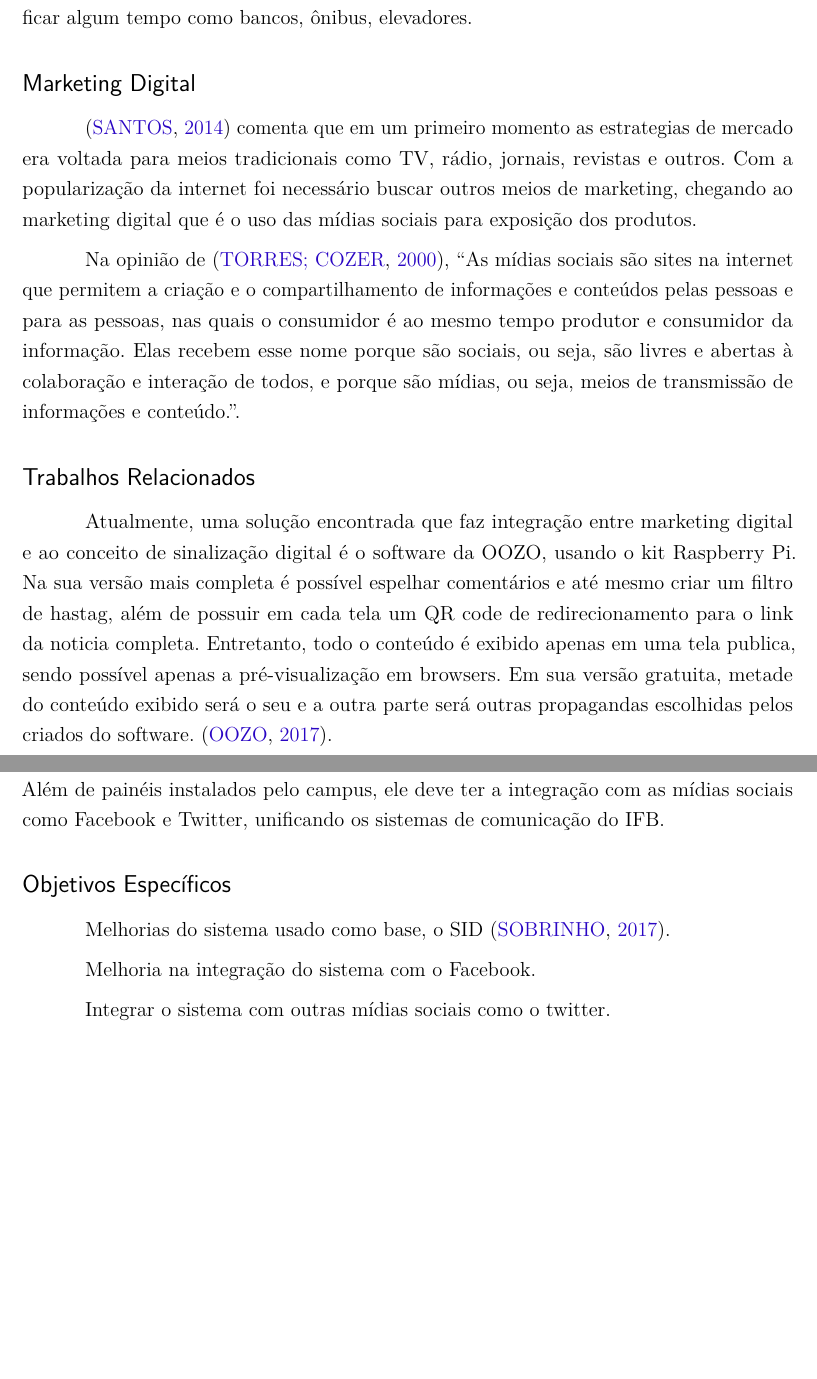
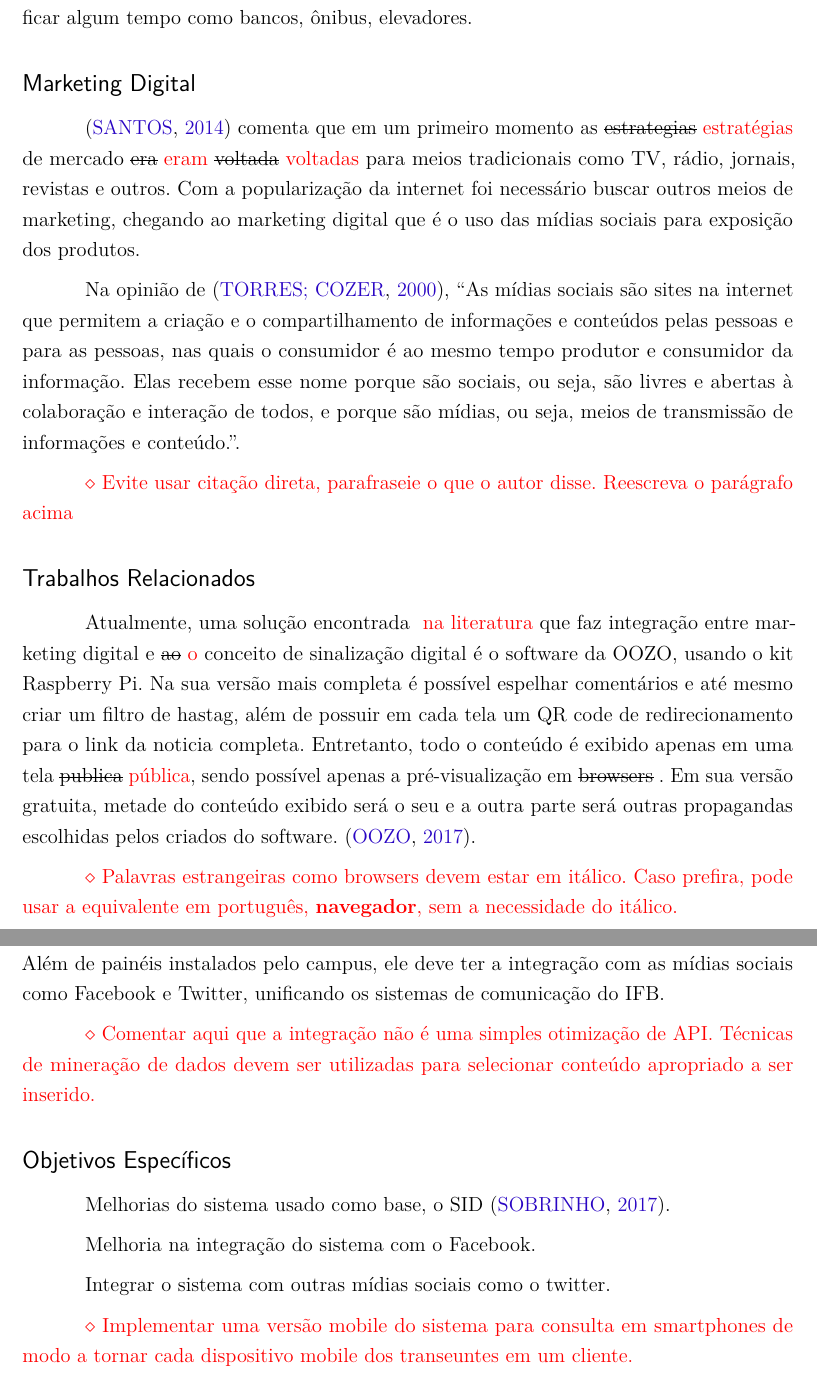
Before and after one commit to maxbborges/SIDv3, a LaTeX thesis (preprojeto/template-anteprojeto-tads.tex): two parts of pages 4 and 6 of 8, joined at a grey line, cut so that both start at the same text, the shorter picture padded with empty space. Compiled offline with pdfLaTeX.

Commit message:
adicionando observações

```diff
--- a/preprojeto/template-anteprojeto-tads.tex
+++ b/preprojeto/template-anteprojeto-tads.tex
@@ -94,12 +94,16 @@
 	Com o uso de um software para gerenciamento do conteúdo, \cite{machado2010} explica que a a sinalização digital consiste na transmissão dos conteúdos, via internet, à televisões ou painéis instalado em pontos estratégicos, pontos onde as pessoas costumam ficar algum tempo como bancos, ônibus, elevadores.
 
 	\subsection*{Marketing Digital}
-	\cite{santos2014} comenta que em um primeiro momento as estrategias de mercado era voltada para meios tradicionais como TV, rádio, jornais, revistas e outros. Com a popularização da internet foi necessário buscar outros meios de marketing, chegando ao marketing digital que é o uso das mídias sociais para exposição dos produtos.
+	\cite{santos2014} comenta que em um primeiro momento as \daniel{estrategias}{estratégias} de mercado \daniel{era}{eram} \daniel{voltada}{voltadas} para meios tradicionais como TV, rádio, jornais, revistas e outros. Com a popularização da internet foi necessário buscar outros meios de marketing, chegando ao marketing digital que é o uso das mídias sociais para exposição dos produtos.
 
 	Na opinião de \cite{torres2000}, ``As mídias sociais são sites na internet que permitem a criação e o compartilhamento de informações e conteúdos pelas pessoas e para as pessoas, nas quais o consumidor é ao mesmo tempo produtor e consumidor da informação. Elas recebem esse nome porque são sociais, ou seja, são livres e abertas à colaboração e interação de todos, e porque são mídias, ou seja, meios de transmissão de informações e conteúdo.''.
 
+	\danielobs{Evite usar citação direta, parafraseie o que o autor disse. Reescreva o parágrafo acima}
+
 	\subsection*{Trabalhos Relacionados}
-	Atualmente, uma solução encontrada que faz integração entre marketing digital e ao conceito de sinalização digital é o software da OOZO, usando o kit Raspberry Pi. Na sua versão mais completa é possível espelhar comentários e até mesmo criar um filtro de hastag, além de possuir em cada tela um QR code de redirecionamento para o link da noticia completa. Entretanto, todo o conteúdo é exibido apenas em uma tela publica, sendo possível apenas a pré-visualização em browsers. Em sua versão gratuita, metade do conteúdo exibido será o seu e a outra parte será outras propagandas escolhidas pelos criados do software. \cite{oozo2017}.
+	Atualmente, uma solução encontrada \daniel{}{na literatura} que faz integração entre marketing digital e \daniel{ao}{o} conceito de sinalização digital é o software da OOZO, usando o kit Raspberry Pi. Na sua versão mais completa é possível espelhar comentários e até mesmo criar um filtro de hastag, além de possuir em cada tela um QR code de redirecionamento para o link da noticia completa. Entretanto, todo o conteúdo é exibido apenas em uma tela \daniel{publica}{pública}, sendo possível apenas a pré-visualização em \daniel{browsers}{}. Em sua versão gratuita, metade do conteúdo exibido será o seu e a outra parte será outras propagandas escolhidas pelos criados do software. \cite{oozo2017}.
+
+	\danielobs{Palavras estrangeiras como browsers devem estar em itálico. Caso prefira, pode usar a equivalente em português, \textbf{navegador}, sem a necessidade do itálico.}
 
 	Outra solução encontrada é a MangoSigns, possui integração com as redes sociais, atualidades, informações do tempo e uma interface amigável. Entretanto, é necessário um dispositivo próprio chamado Mango Sing Box para que as modificações feitas na interface do programa sejam transmitidas para a TV, além de não possuir um QR code para que o telespectador possa acessar a noticia completa. Em sua versão gratuita, a compatibilidade com as mídias sociais serão desabilitadas \cite{mango2017}.
 
@@ -131,12 +141,17 @@
 
 \subsection*{Objetivos Gerais}
 	Com objetivo de diminuição da carência e aumento da facilidade de disseminação das informações e propagandas pertinentes ao IFB - Campus Taguatinga, o sistema deverá ser capaz de proporcionar objetividade e simplicidade nas informações a serem repassadas. Além de painéis instalados pelo campus, ele deve ter a integração com as mídias sociais como Facebook e Twitter, unificando os sistemas de comunicação do IFB.
+
+	\danielobs{Comentar aqui que a integração não é uma simples otimização de API. Técnicas de mineração de dados devem ser utilizadas para selecionar conteúdo apropriado a ser inserido.}
+
 \subsection*{Objetivos Específicos}
 	Melhorias do sistema usado como base, o SID \cite{sobrinho2017}.
 
 	Melhoria na integração do sistema com o Facebook.
 
 	Integrar o sistema com outras mídias sociais como o twitter.
+
+	\danielobs{Implementar uma versão mobile do sistema para consulta em smartphones de modo a tornar cada dispositivo mobile dos transeuntes em um cliente.}
 \section*{Metodologia}
 
 \section*{Cronograma e Descrição Orçamentária do Projeto}
```
Also changed, not shown: preprojeto/template-anteprojeto-tads.tex (10 more changed lines).
